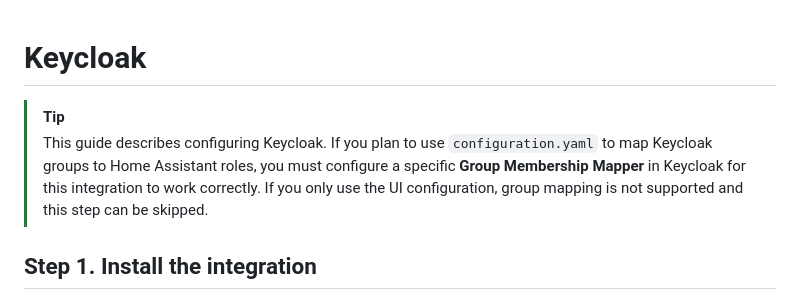
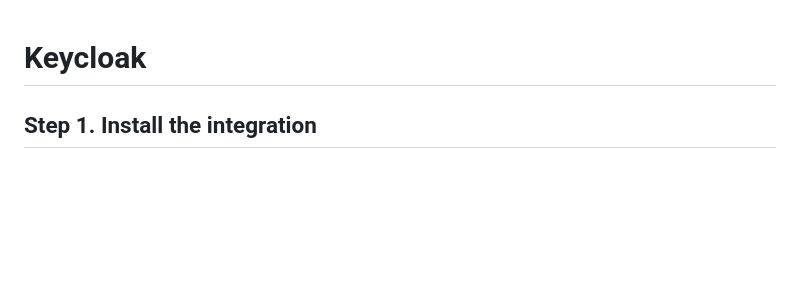
Before and after one commit to christiaangoossens/hass-oidc-auth, a Markdown page: docs/provider-configurations/keycloak.md, the part around the change. GitHub-like rendering; blank space fills up the shorter version.

Commit message:
Remove unnecessary tip for Keycloak configuration
Removed tip about configuring Keycloak for group mapping.

```diff
--- a/docs/provider-configurations/keycloak.md
+++ b/docs/provider-configurations/keycloak.md
@@ -1,7 +1,5 @@
 # Keycloak
 
-> [!TIP]
-> This guide describes configuring Keycloak. If you plan to use `configuration.yaml` to map Keycloak groups to Home Assistant roles, you must configure a specific **Group Membership Mapper** in Keycloak for this integration to work correctly. If you only use the UI configuration, group mapping is not supported and this step can be skipped.
 
 ## Step 1. Install the integration
 
```
